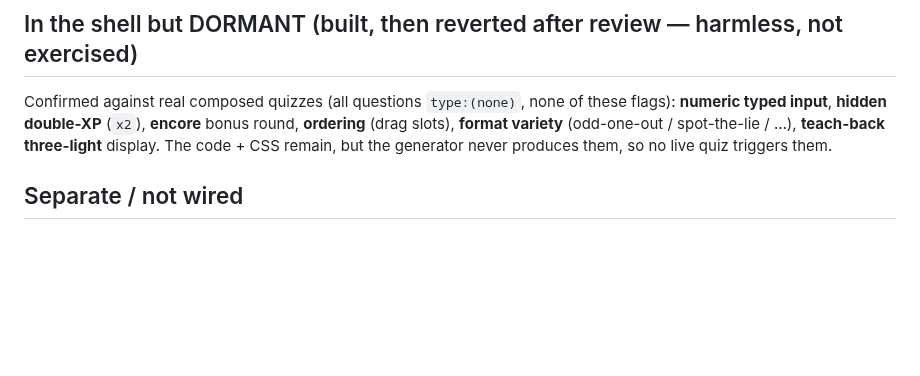
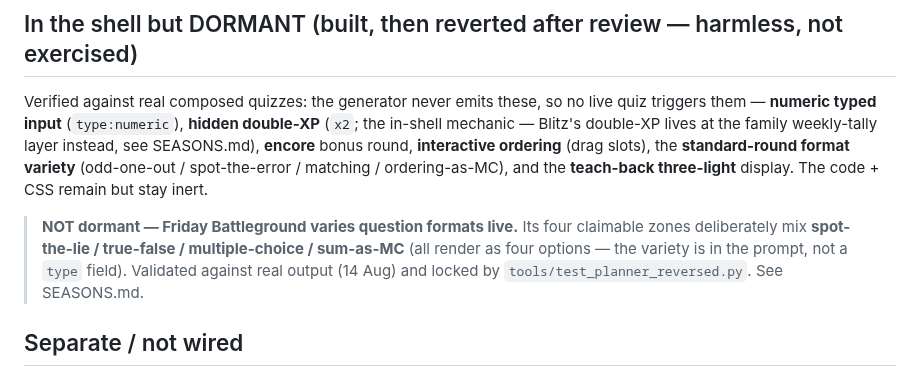
Before and after one commit to Rich898/DailyXP-content, a Markdown page: CURRENT-STATE.md, the part around the change. Rendered like a GitHub page; blank space fills up the shorter version.

Commit message:
docs: correct CURRENT-STATE — Friday Battleground varies formats LIVE (validated); drop flawed type-field 'plain MC' reasoning

```diff
--- a/CURRENT-STATE.md
+++ b/CURRENT-STATE.md
@@ -56,10 +56,17 @@ See `UNDERSTANDING.md`, `LEDGER-RULES.md`.
 
 ## In the shell but DORMANT (built, then reverted after review — harmless, not exercised)
 
-Confirmed against real composed quizzes (all questions `type:(none)`, none of these flags):
-**numeric typed input**, **hidden double-XP** (`x2`), **encore** bonus round, **ordering**
-(drag slots), **format variety** (odd-one-out / spot-the-lie / …), **teach-back three-light**
-display. The code + CSS remain, but the generator never produces them, so no live quiz triggers them.
+Verified against real composed quizzes: the generator never emits these, so no live quiz
+triggers them — **numeric typed input** (`type:numeric`), **hidden double-XP** (`x2`; the
+in-shell mechanic — Blitz's double-XP lives at the family weekly-tally layer instead, see
+SEASONS.md), **encore** bonus round, **interactive ordering** (drag slots), the
+**standard-round format variety** (odd-one-out / spot-the-error / matching / ordering-as-MC),
+and the **teach-back three-light** display. The code + CSS remain but stay inert.
+
+> **NOT dormant — Friday Battleground varies question formats live.** Its four claimable
+> zones deliberately mix **spot-the-lie / true-false / multiple-choice / sum-as-MC** (all
+> render as four options — the variety is in the prompt, not a `type` field). Validated
+> against real output (14 Aug) and locked by `tools/test_planner_reversed.py`. See SEASONS.md.
 
 ## Separate / not wired
 
```
